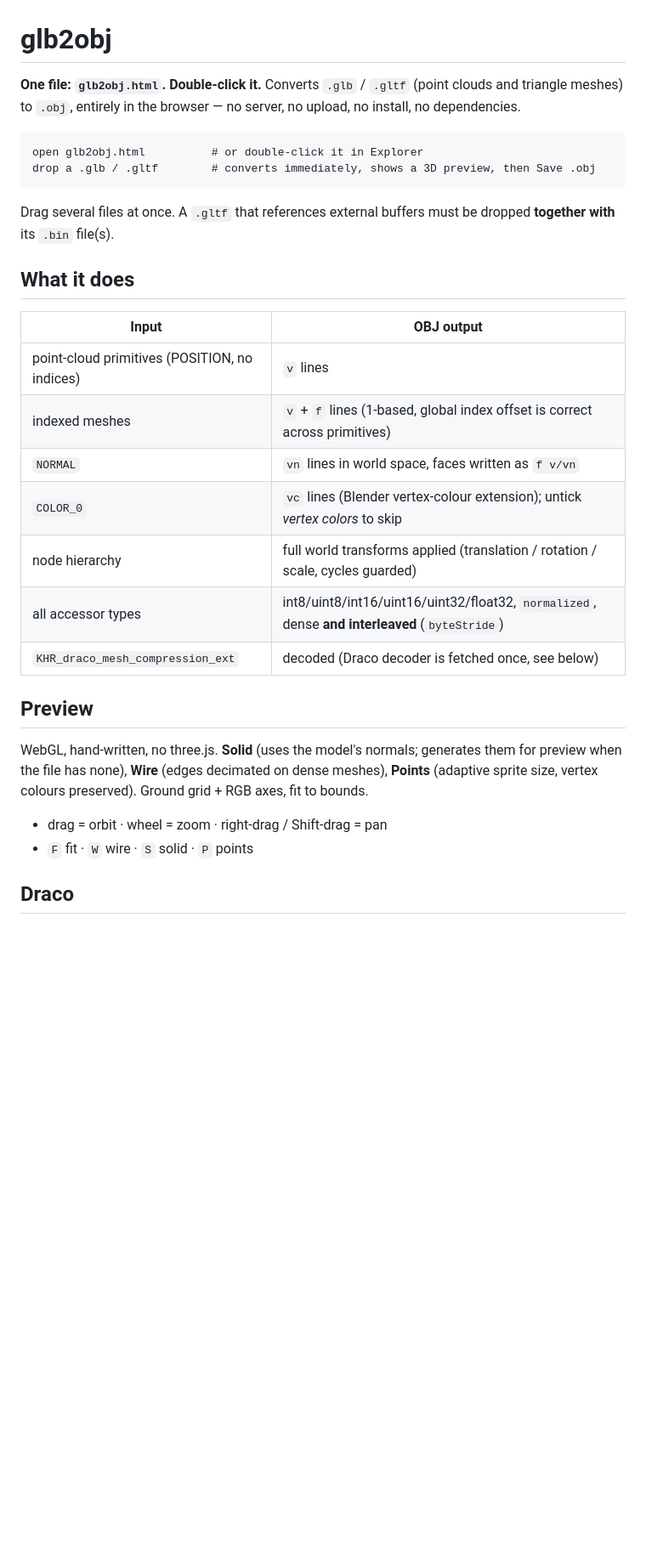
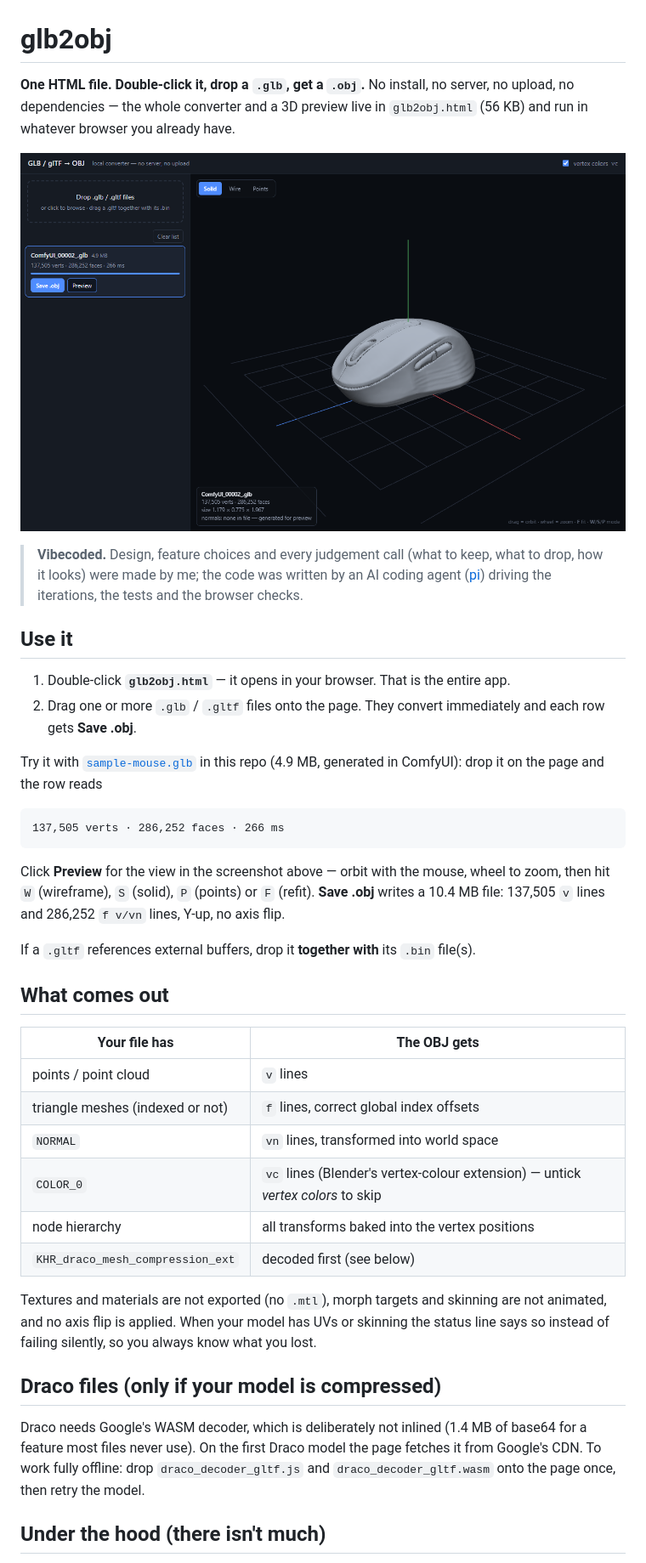
Before and after one commit to agmuntianu/glb2obj, a Markdown page: README.md, the part around the change printed below. Shown: that part at 85% size. GitHub-like rendering; pictures changed too: preview.png (added); blank space fills up the shorter version.

````diff
--- a/README.md
+++ b/README.md
@@ -1,37 +1,56 @@
 # glb2obj
 
-**One file: `glb2obj.html`. Double-click it.** Converts `.glb` / `.gltf` (point clouds and
-triangle meshes) to `.obj`, entirely in the browser — no server, no upload, no install,
-no dependencies.
+**One HTML file. Double-click it, drop a `.glb`, get a `.obj`.** No install, no server, no
+upload, no dependencies — the whole converter and a 3D preview live in `glb2obj.html`
+(56 KB) and run in whatever browser you already have.
+
+![glb2obj previewing the sample mouse model](preview.png)
+
+> **Vibecoded.** Design, feature choices and every judgement call (what to keep, what to
+> drop, how it looks) were made by me; the code was written by an AI coding agent
+> ([pi](https://github.com/badlogic/pi-mono)) driving the iterations, the tests and the
+> browser checks.
+
+## Use it
+
+1. Double-click **`glb2obj.html`** — it opens in your browser. That is the entire app.
+2. Drag one or more `.glb` / `.gltf` files onto the page. They convert immediately and each
+   row gets **Save .obj**.
+
+Try it with [`sample-mouse.glb`](sample-mouse.glb) in this repo (4.9 MB, generated in
+ComfyUI): drop it on the page and the row reads
 
 ```
-open glb2obj.html          # or double-click it in Explorer
-drop a .glb / .gltf        # converts immediately, shows a 3D preview, then Save .obj
+137,505 verts · 286,252 faces · 266 ms
 ```
 
-Drag several files at once. A `.gltf` that references external buffers must be dropped
-**together with** its `.bin` file(s).
+Click **Preview** for the view in the screenshot above — orbit with the mouse, wheel to
+zoom, then hit `W` (wireframe), `S` (solid), `P` (points) or `F` (refit). **Save .obj**
+writes a 10.4 MB file: 137,505 `v` lines and 286,252 `f v/vn` lines, Y-up, no axis flip.
 
-## What it does
+If a `.gltf` references external buffers, drop it **together with** its `.bin` file(s).
 
-| Input | OBJ output |
+## What comes out
+
+| Your file has | The OBJ gets |
 | --- | --- |
-| point-cloud primitives (POSITION, no indices) | `v` lines |
-| indexed meshes | `v` + `f` lines (1-based, global index offset is correct across primitives) |
-| `NORMAL` | `vn` lines in world space, faces written as `f v/vn` |
-| `COLOR_0` | `vc` lines (Blender vertex-colour extension); untick *vertex colors* to skip |
-| node hierarchy | full world transforms applied (translation / rotation / scale, cycles guarded) |
-| all accessor types | int8/uint8/int16/uint16/uint32/float32, `normalized`, dense **and interleaved** (`byteStride`) |
-| `KHR_draco_mesh_compression_ext` | decoded (Draco decoder is fetched once, see below) |
+| points / point cloud | `v` lines |
+| triangle meshes (indexed or not) | `f` lines, correct global index offsets |
+| `NORMAL` | `vn` lines, transformed into world space |
+| `COLOR_0` | `vc` lines (Blender's vertex-colour extension) — untick *vertex colors* to skip |
+| node hierarchy | all transforms baked into the vertex positions |
+| `KHR_draco_mesh_compression_ext` | decoded first (see below) |
 
-## Preview
+Textures and materials are not exported (no `.mtl`), morph targets and skinning are not
+animated, and no axis flip is applied. When your model has UVs or skinning the status line
+says so instead of failing silently, so you always know what you lost.
 
-WebGL, hand-written, no three.js. **Solid** (uses the model's normals; generates them for
-preview when the file has none), **Wire** (edges decimated on dense meshes), **Points**
-(adaptive sprite size, vertex colours preserved). Ground grid + RGB axes, fit to bounds.
+## Draco files (only if your model is compressed)
 
-* drag = orbit · wheel = zoom · right-drag / Shift-drag = pan
-* `F` fit · `W` wire · `S` solid · `P` points
+Draco needs Google's WASM decoder, which is deliberately not inlined (1.4 MB of base64 for a
+feature most files never use). On the first Draco model the page fetches it from Google's
+CDN. To work fully offline: drop `draco_decoder_gltf.js` and `draco_decoder_gltf.wasm`
+onto the page once, then retry the model.
 
-## Draco
+## Under the hood (there isn't much)
 
````
Also changed, not shown: other parts of README.md (+15 -33 lines), 15 other files.
